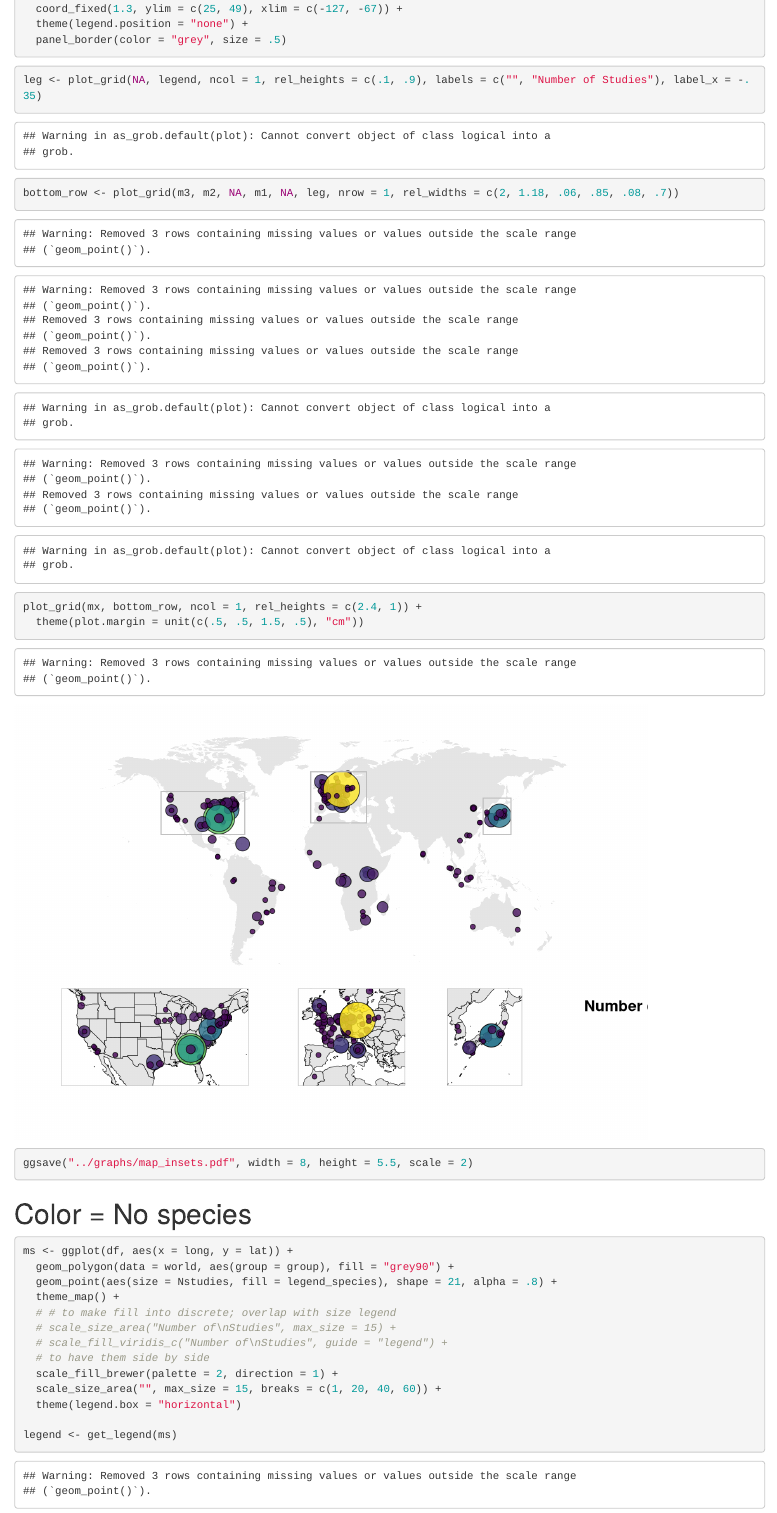
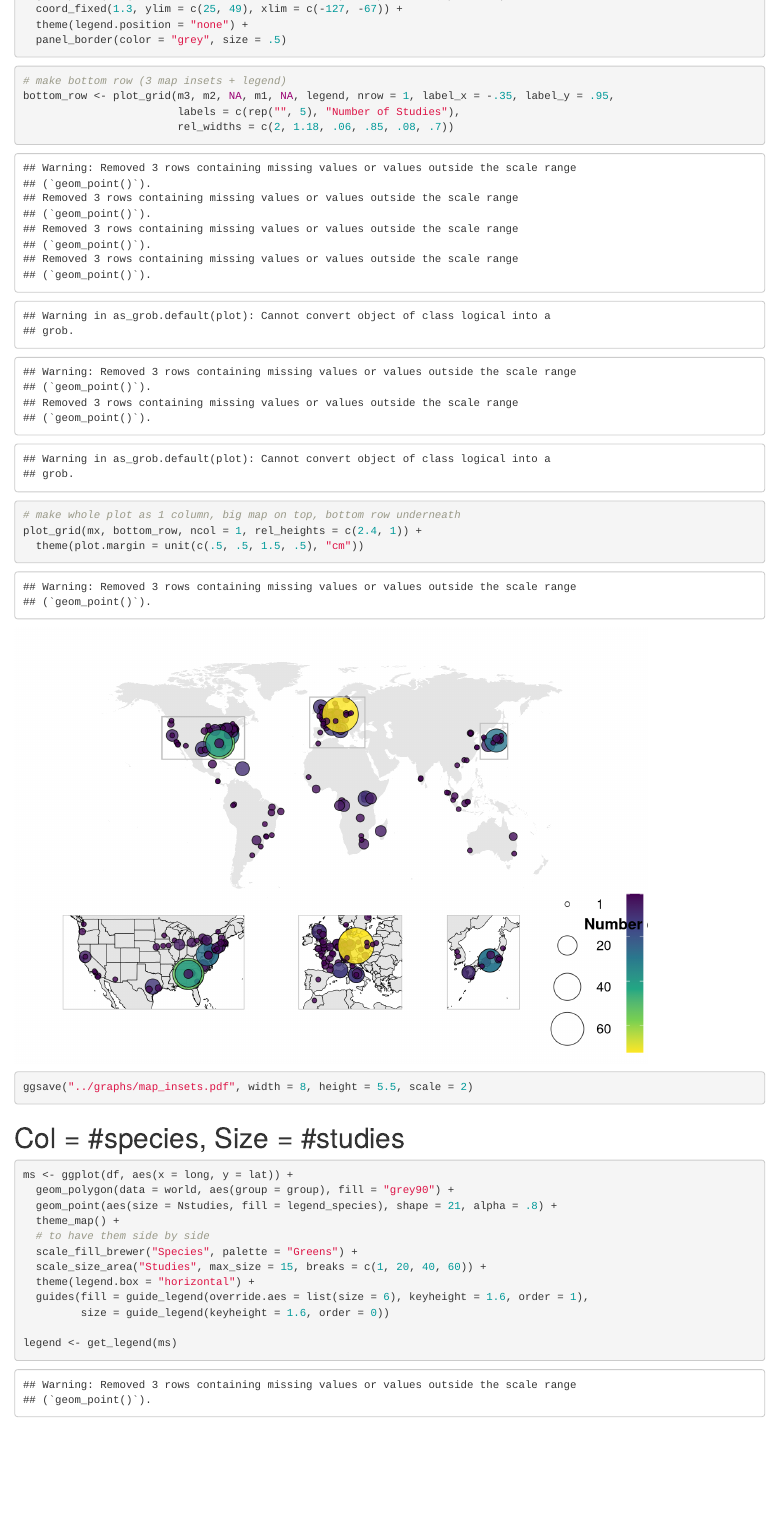
Before and after one commit to ManyPrimates/japanese_review, an R Markdown document (analysis/02_sites.Rmd): the page in a window 1100 px wide, from 2590 px down before the commit and from 2990 px down after it, so that both start at the same text. Rendered offline with R 4.5, knitr and Pandoc, with nearby package versions.

Commit message:
fix legend

````diff
--- a/analysis/02_sites.Rmd
+++ b/analysis/02_sites.Rmd
@@ -106,8 +113,12 @@ m3 <- m +
 ```
 
 ```{r, fig.width=8, fig.height=5.5, cache=TRUE}
-leg <- plot_grid(NA, legend, ncol = 1, rel_heights = c(.1, .9), labels = c("", "Number of Studies"), label_x = -.35)
-bottom_row <- plot_grid(m3, m2, NA, m1, NA, leg, nrow = 1, rel_widths = c(2, 1.18, .06, .85, .08, .7))
+# make bottom row (3 map insets + legend)
+bottom_row <- plot_grid(m3, m2, NA, m1, NA, legend, nrow = 1, label_x = -.35, label_y = .95,
+                        labels = c(rep("", 5), "Number of Studies"),
+                        rel_widths = c(2, 1.18, .06, .85, .08, .7))
+
+# make whole plot as 1 column, big map on top, bottom row underneath
 plot_grid(mx, bottom_row, ncol = 1, rel_heights = c(2.4, 1)) +
   theme(plot.margin = unit(c(.5, .5, 1.5, .5), "cm"))
 ```
@@ -116,20 +127,19 @@ plot_grid(mx, bottom_row, ncol = 1, rel_heights = c(2.4, 1)) +
 ggsave("../graphs/map_insets.pdf", width = 8, height = 5.5, scale = 2)
 ```
 
-# Color = No species
+# Col = #species, Size = #studies
 
 ```{r, fig.width=8, fig.height=4}
 ms <- ggplot(df, aes(x = long, y = lat)) +
   geom_polygon(data = world, aes(group = group), fill = "grey90") +
   geom_point(aes(size = Nstudies, fill = legend_species), shape = 21, alpha = .8) +
   theme_map() +
-  # # to make fill into discrete; overlap with size legend
-  # scale_size_area("Number of\nStudies", max_size = 15) +
-  # scale_fill_viridis_c("Number of\nStudies", guide = "legend") +
   # to have them side by side
-  scale_fill_brewer(palette = 2, direction = 1) +
-  scale_size_area("", max_size = 15, breaks = c(1, 20, 40, 60)) +
-  theme(legend.box = "horizontal")
+  scale_fill_brewer("Species", palette = "Greens") +
+  scale_size_area("Studies", max_size = 15, breaks = c(1, 20, 40, 60)) +
+  theme(legend.box = "horizontal") +
+  guides(fill = guide_legend(override.aes = list(size = 6), keyheight = 1.6, order = 1),
+         size = guide_legend(keyheight = 1.6, order = 0))
 
 legend <- get_legend(ms)
 # plot_grid(legend)
````
Also changed, not shown: graphs/map_insets.pdf, graphs/map_insets_col_species.pdf, analysis/02_sites.Rmd (25 more changed lines).
